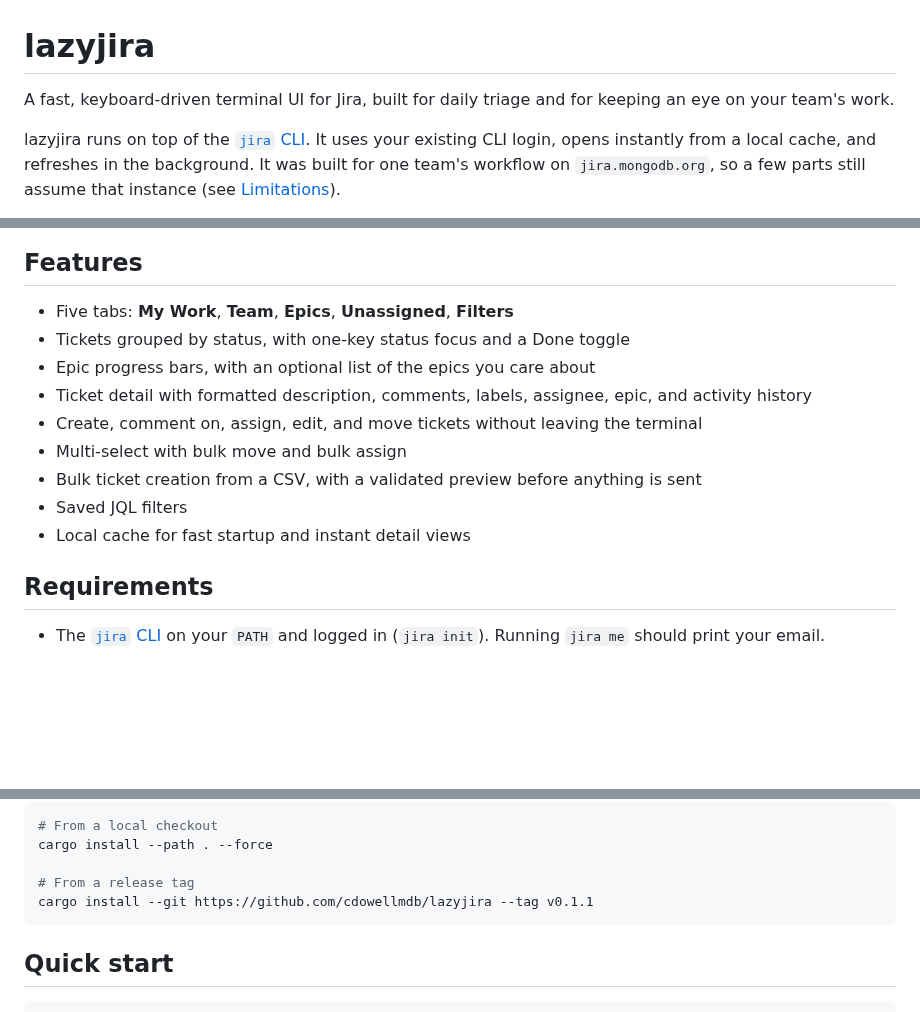
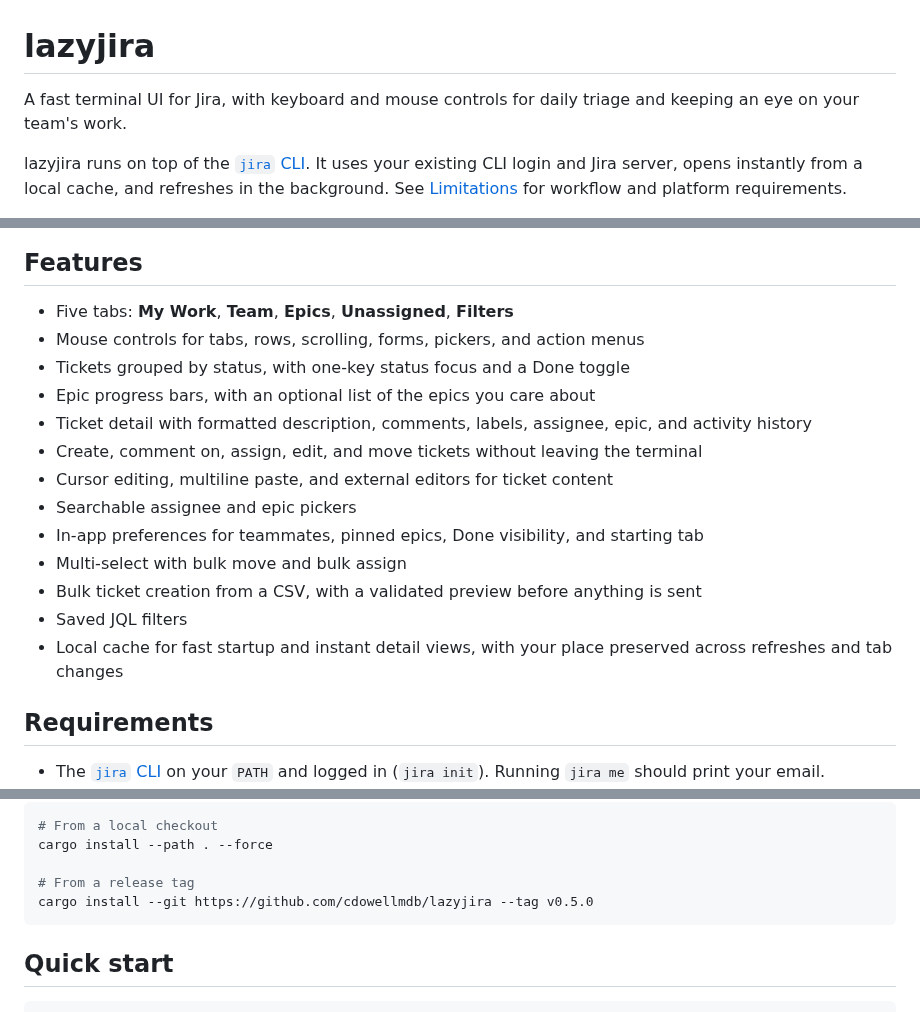
Before and after one commit to cdowellmdb/lazyjira, a Markdown page: README.md, 3 parts joined by grey strips. Rendered like a GitHub page; blank space fills up the shorter version.

Commit message:
docs: refresh v0.5.0 demo and README (#35)

````diff
--- a/README.md
+++ b/README.md
@@ -1,6 +1,6 @@
 # lazyjira
 
-A fast, keyboard-driven terminal UI for Jira, built for daily triage and for keeping an eye on your team's work.
+A fast terminal UI for Jira, with keyboard and mouse controls for daily triage and keeping an eye on your team's work.
 
-lazyjira runs on top of the [`jira` CLI](https://github.com/ankitpokhrel/jira-cli). It uses your existing CLI login, opens instantly from a local cache, and refreshes in the background. It was built for one team's workflow on `jira.mongodb.org`, so a few parts still assume that instance (see [Limitations](#limitations)).
+lazyjira runs on top of the [`jira` CLI](https://github.com/ankitpokhrel/jira-cli). It uses your existing CLI login and Jira server, opens instantly from a local cache, and refreshes in the background. See [Limitations](#limitations) for workflow and platform requirements.
 
@@ -9,14 +9,18 @@ lazyjira runs on top of the [`jira` CLI](https://github.com/ankitpokhrel/jira-cl
 ## Features
 
 - Five tabs: **My Work**, **Team**, **Epics**, **Unassigned**, **Filters**
+- Mouse controls for tabs, rows, scrolling, forms, pickers, and action menus
 - Tickets grouped by status, with one-key status focus and a Done toggle
 - Epic progress bars, with an optional list of the epics you care about
 - Ticket detail with formatted description, comments, labels, assignee, epic, and activity history
 - Create, comment on, assign, edit, and move tickets without leaving the terminal
+- Cursor editing, multiline paste, and external editors for ticket content
+- Searchable assignee and epic pickers
+- In-app preferences for teammates, pinned epics, Done visibility, and starting tab
 - Multi-select with bulk move and bulk assign
 - Bulk ticket creation from a CSV, with a validated preview before anything is sent
 - Saved JQL filters
-- Local cache for fast startup and instant detail views
+- Local cache for fast startup and instant detail views, with your place preserved across refreshes and tab changes
 
 ## Requirements
 
@@ -52,7 +56,7 @@ To build from source instead:
 cargo install --path . --force
 
 # From a release tag
-cargo install --git https://github.com/cdowellmdb/lazyjira --tag v0.1.1
+cargo install --git https://github.com/cdowellmdb/lazyjira --tag v0.5.0
 ```
 
 ## Quick start
````
Also changed, not shown: other parts of README.md (+2 -2 lines), docs/images/ticket-detail.png, 3 other files.
